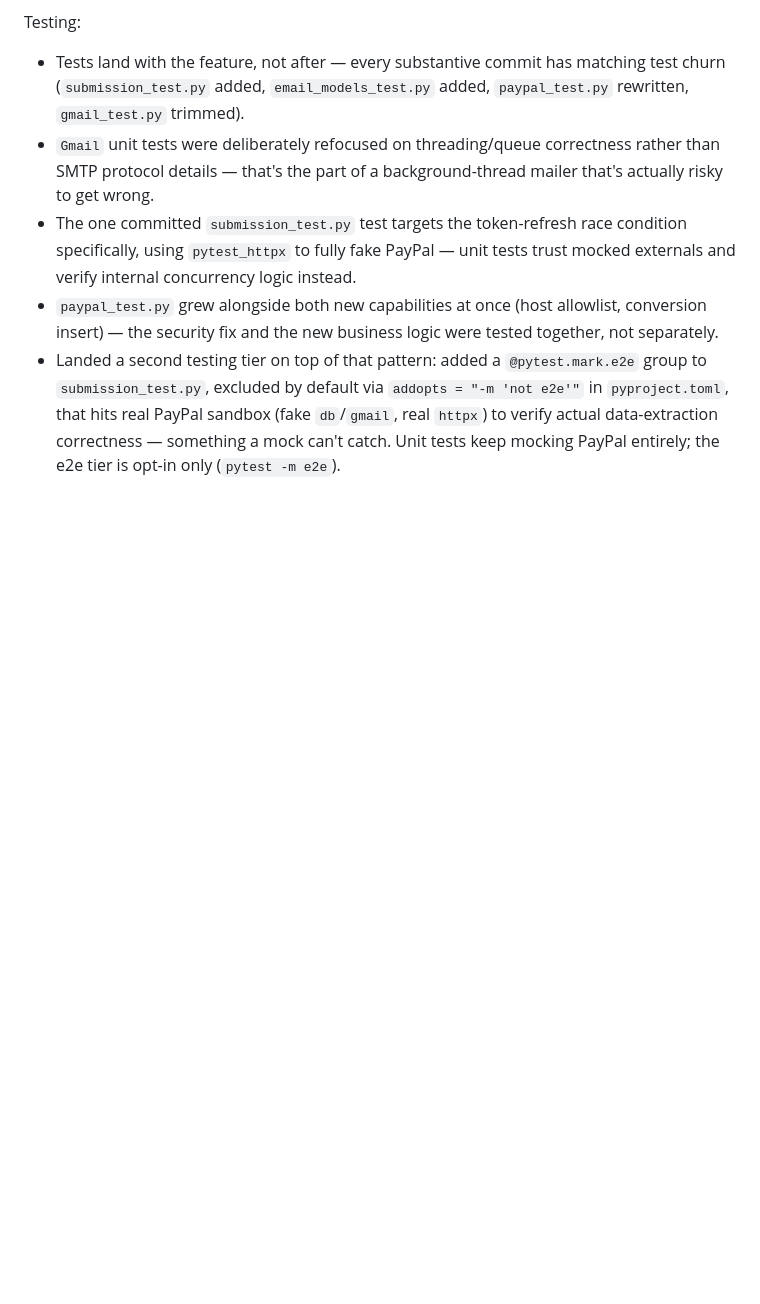
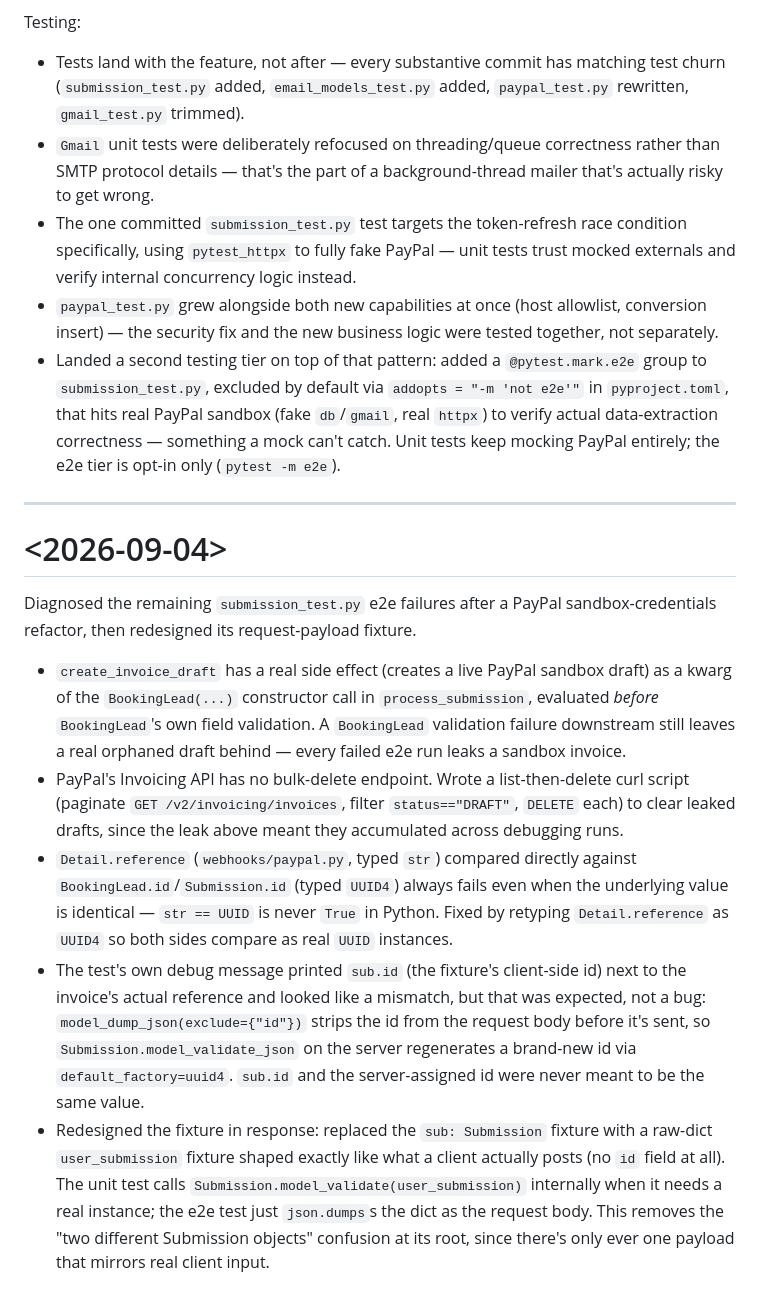
Before and after one commit to ph-nixx/cobalt-backend, a Markdown page: docs/journal.md, the part around the change. Rendered like a GitHub page; blank space fills up the shorter version.

Commit message:
chore: write up conclusions during the e2e test creation for submission.py

```diff
--- a/docs/journal.md
+++ b/docs/journal.md
@@ -312,3 +312,39 @@ Testing:
   data-extraction correctness — something a mock can't catch. Unit tests
   keep mocking PayPal entirely; the e2e tier is opt-in only
   (`pytest -m e2e`).
+
+---
+
+# <2026-09-04>
+
+Diagnosed the remaining `submission_test.py` e2e failures after a PayPal
+sandbox-credentials refactor, then redesigned its request-payload fixture.
+
+- `create_invoice_draft` has a real side effect (creates a live PayPal
+  sandbox draft) as a kwarg of the `BookingLead(...)` constructor call in
+  `process_submission`, evaluated *before* `BookingLead`'s own field
+  validation. A `BookingLead` validation failure downstream still leaves a
+  real orphaned draft behind — every failed e2e run leaks a sandbox invoice.
+- PayPal's Invoicing API has no bulk-delete endpoint. Wrote a list-then-delete
+  curl script (paginate `GET /v2/invoicing/invoices`, filter
+  `status=="DRAFT"`, `DELETE` each) to clear leaked drafts, since the leak
+  above meant they accumulated across debugging runs.
+- `Detail.reference` (`webhooks/paypal.py`, typed `str`) compared directly
+  against `BookingLead.id`/`Submission.id` (typed `UUID4`) always fails even
+  when the underlying value is identical — `str == UUID` is never `True` in
+  Python. Fixed by retyping `Detail.reference` as `UUID4` so both sides
+  compare as real `UUID` instances.
+- The test's own debug message printed `sub.id` (the fixture's client-side
+  id) next to the invoice's actual reference and looked like a mismatch, but
+  that was expected, not a bug: `model_dump_json(exclude={"id"})` strips the
+  id from the request body before it's sent, so
+  `Submission.model_validate_json` on the server regenerates a brand-new id
+  via `default_factory=uuid4`. `sub.id` and the server-assigned id were never
+  meant to be the same value.
+- Redesigned the fixture in response: replaced the `sub: Submission` fixture
+  with a raw-dict `user_submission` fixture shaped exactly like what a client
+  actually posts (no `id` field at all). The unit test calls
+  `Submission.model_validate(user_submission)` internally when it needs a
+  real instance; the e2e test just `json.dumps`s the dict as the request
+  body. This removes the "two different Submission objects" confusion at its
+  root, since there's only ever one payload that mirrors real client input.
```
